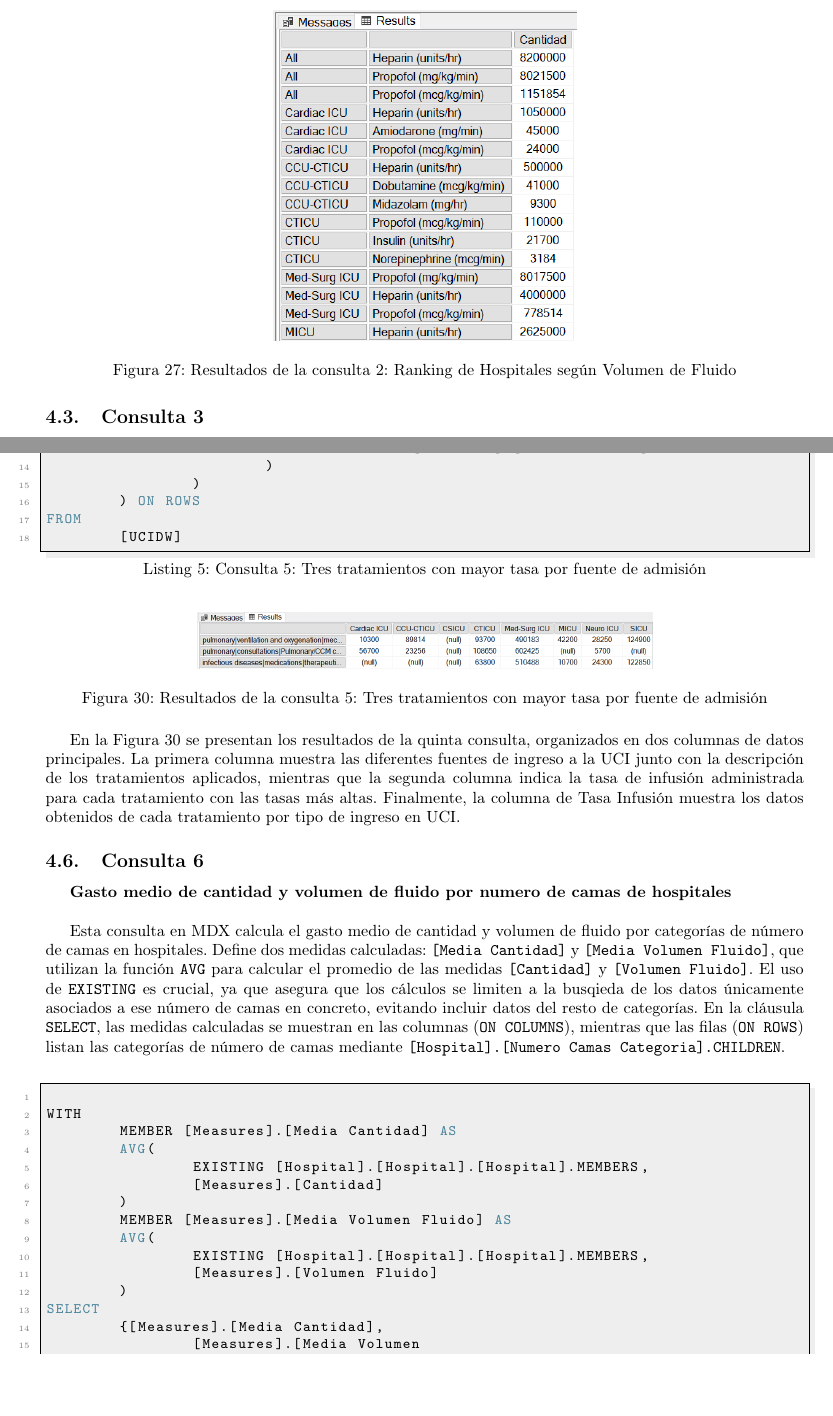
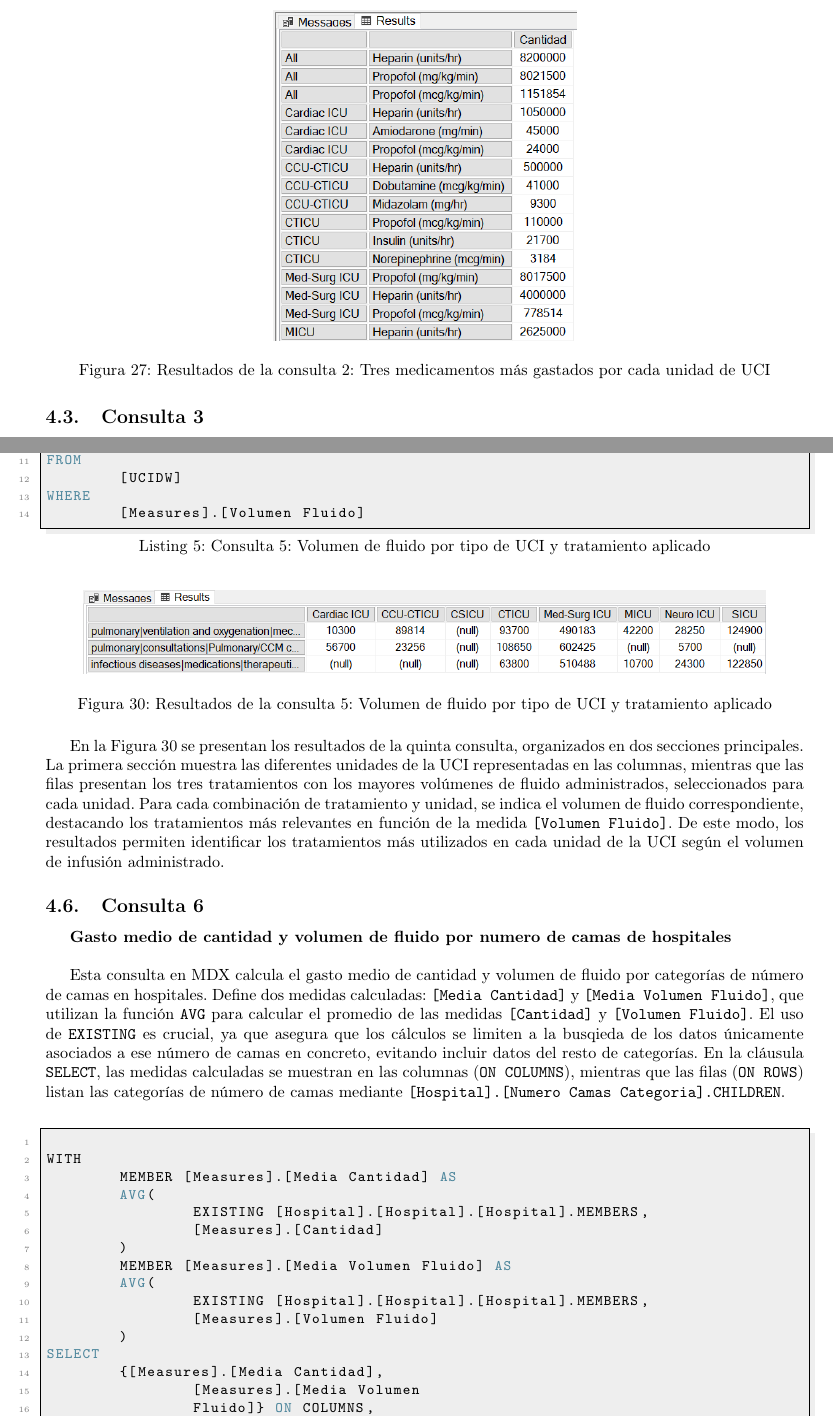
Before and after one commit to AlexSilvaa9/CuboUCI, a LaTeX document (doc/main.tex): two parts of pages 20 and 23 of 31, joined at a grey line, cut at the place of the change, the shorter picture padded with empty space. Compiled offline with pdfLaTeX.

Commit message:
corregidas en documento las consultas

```diff
--- a/doc/main.tex
+++ b/doc/main.tex
@@ -485,7 +486,7 @@ En la Figura \ref{fig:consulta2} se presenta el resultado esperado de la consult
 \begin{figure}[H]
 	\centering
 	\includegraphics[width=0.4\linewidth]{images/consulta2.png}
-	\caption{Resultados de la consulta 2: Ranking de Hospitales según Volumen de Fluido}
+	\caption{Resultados de la consulta 2: Tres medicamentos más gastados por cada unidad de UCI}
 	\label{fig:consulta2}
 \end{figure}
 
@@ -570,5 +571,5 @@ El resultado es una tabla (Figura \ref{fig:consulta4}) que presenta solo aquello
 \\
 
-\begin{lstlisting}[style=ddlstyle, label=lst:consulta5,caption=Consulta 5: Tres tratamientos con mayor tasa por fuente de admisión]
+\begin{lstlisting}[style=ddlstyle, label=lst:consulta5,caption=Consulta 5: Volumen de fluido por tipo de UCI y tratamiento aplicado]
 
 SELECT
@@ -585 +577,0 @@ SELECT
-					[Measures].[Tasa Infusion]
@@ -588,16 +583,18 @@ SELECT
 	) ON ROWS
 FROM
 	[UCIDW]
+WHERE
+	[Measures].[Volumen Fluido]
 \end{lstlisting}
 
 \begin{figure}[H]
 	\centering
-	\includegraphics[width=0.6\linewidth]{images/consulta5.png}
-	\caption{Resultados de la consulta 5: Tres tratamientos con mayor tasa por fuente de admisión}
+	\includegraphics[width=0.9\linewidth]{images/consulta5.png}
+	\caption{Resultados de la consulta 5: Volumen de fluido por tipo de UCI y tratamiento aplicado}
 	\label{fig:consulta5}
 \end{figure}
 
-En la Figura \ref{fig:consulta5} se presentan los resultados de la quinta consulta, organizados en dos columnas de datos principales. La primera columna muestra las diferentes fuentes de ingreso a la UCI junto con la descripción de los tratamientos aplicados, mientras que la segunda columna indica la tasa de infusión administrada para cada tratamiento con las tasas más altas. Finalmente, la columna de Tasa Infusión muestra los datos obtenidos de cada tratamiento por tipo de ingreso en UCI.
+En la Figura \ref{fig:consulta5} se presentan los resultados de la quinta consulta, organizados en dos secciones principales. La primera sección muestra las diferentes unidades de la UCI representadas en las columnas, mientras que las filas presentan los tres tratamientos con los mayores volúmenes de fluido administrados, seleccionados para cada unidad. Para cada combinación de tratamiento y unidad, se indica el volumen de fluido correspondiente, destacando los tratamientos más relevantes en función de la medida \texttt{[Volumen Fluido]}. De este modo, los resultados permiten identificar los tratamientos más utilizados en cada unidad de la UCI según el volumen de infusión administrado.
 
 
 \subsection{Consulta 6}
```
Also changed, not shown: doc/main.pdf, doc/main.tex (34 more changed lines), 3 other files.
